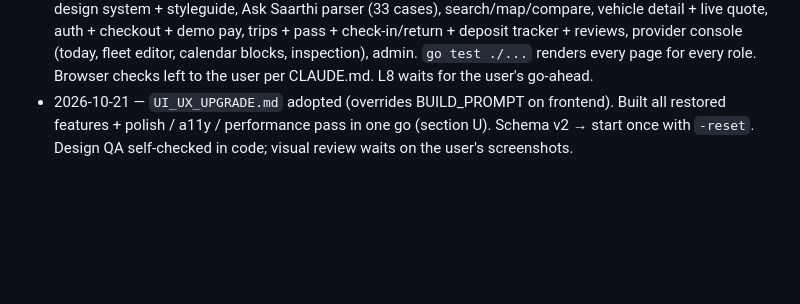
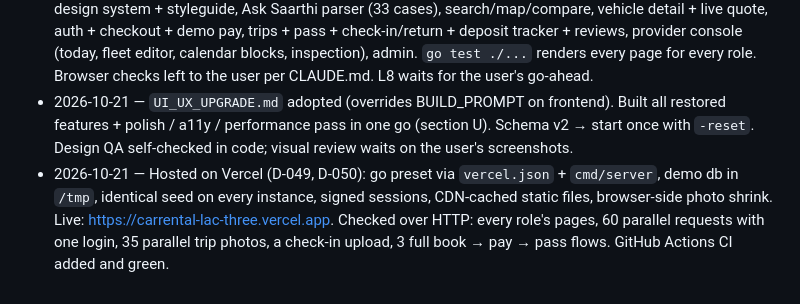
Before and after one commit to prakharsaraswat258-cyber/Car_Rental_New, a Markdown page: docs/PROGRESS.md, the part around the change. GitHub-like rendering; blank space fills up the shorter version.

Commit message:
Log Vercel hosting in PROGRESS

```diff
--- a/docs/PROGRESS.md
+++ b/docs/PROGRESS.md
@@ -158,3 +158,4 @@ Design QA checklist (§5), per screen. "Code" = checked by reading the markup/CS
 - 2026-10-20 — Go 1.27.0 installed on D:. L0 built, vetted and tested first try (gofmt only). L0 committed. Next: L1 design system.
 - 2026-10-20 — User asked for everything in one go. L1–L7 built together and committed as one change: design system + styleguide, Ask Saarthi parser (33 cases), search/map/compare, vehicle detail + live quote, auth + checkout + demo pay, trips + pass + check-in/return + deposit tracker + reviews, provider console (today, fleet editor, calendar blocks, inspection), admin. `go test ./...` renders every page for every role. Browser checks left to the user per CLAUDE.md. L8 waits for the user's go-ahead.
 - 2026-10-21 — `UI_UX_UPGRADE.md` adopted (overrides BUILD_PROMPT on frontend). Built all restored features + polish / a11y / performance pass in one go (section U). Schema v2 → start once with `-reset`. Design QA self-checked in code; visual review waits on the user's screenshots.
+- 2026-10-21 — Hosted on Vercel (D-049, D-050): go preset via `vercel.json` + `cmd/server`, demo db in `/tmp`, identical seed on every instance, signed sessions, CDN-cached static files, browser-side photo shrink. Live: https://carrental-lac-three.vercel.app. Checked over HTTP: every role's pages, 60 parallel requests with one login, 35 parallel trip photos, a check-in upload, 3 full book → pay → pass flows. GitHub Actions CI added and green.
```
